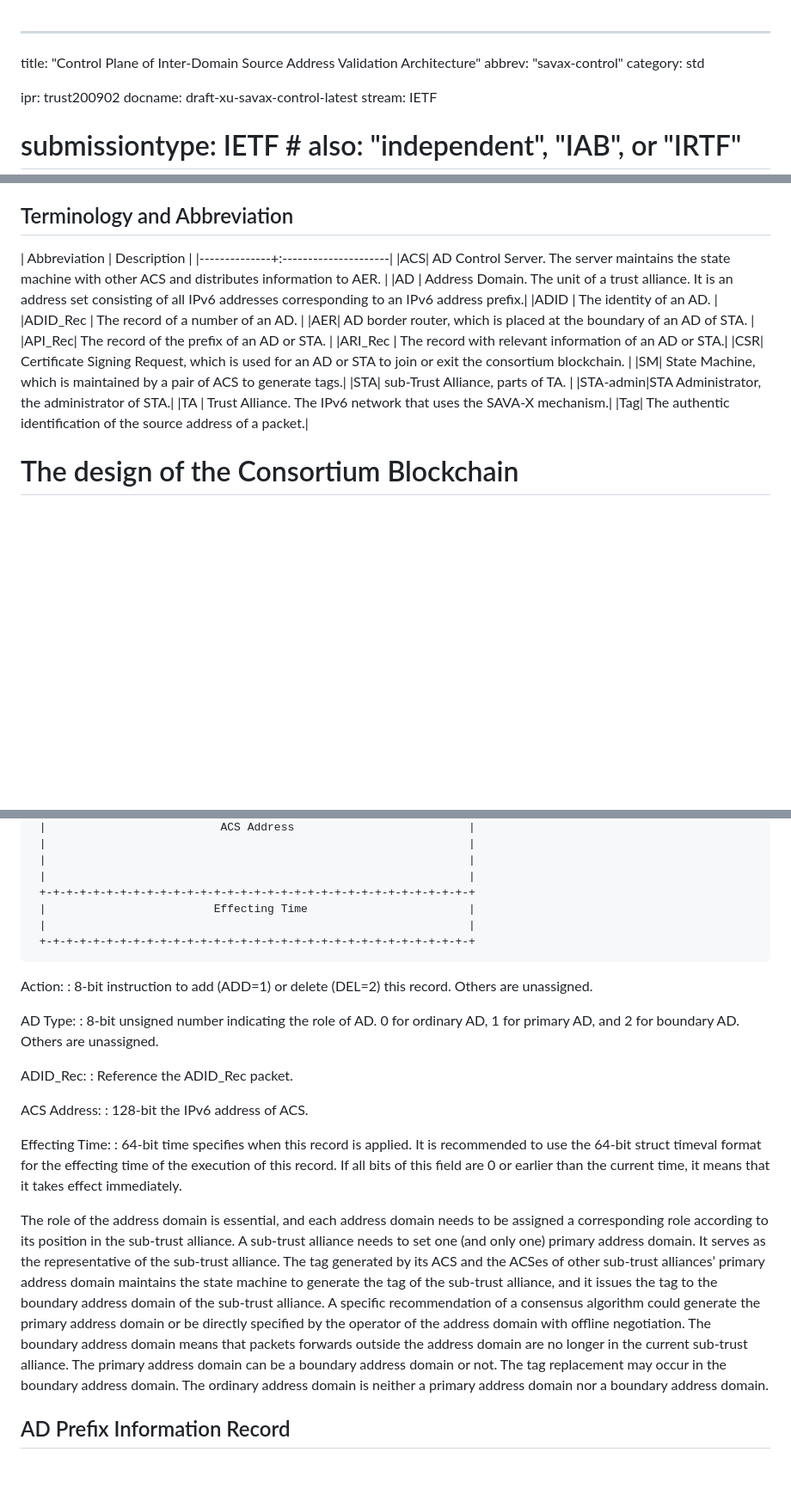
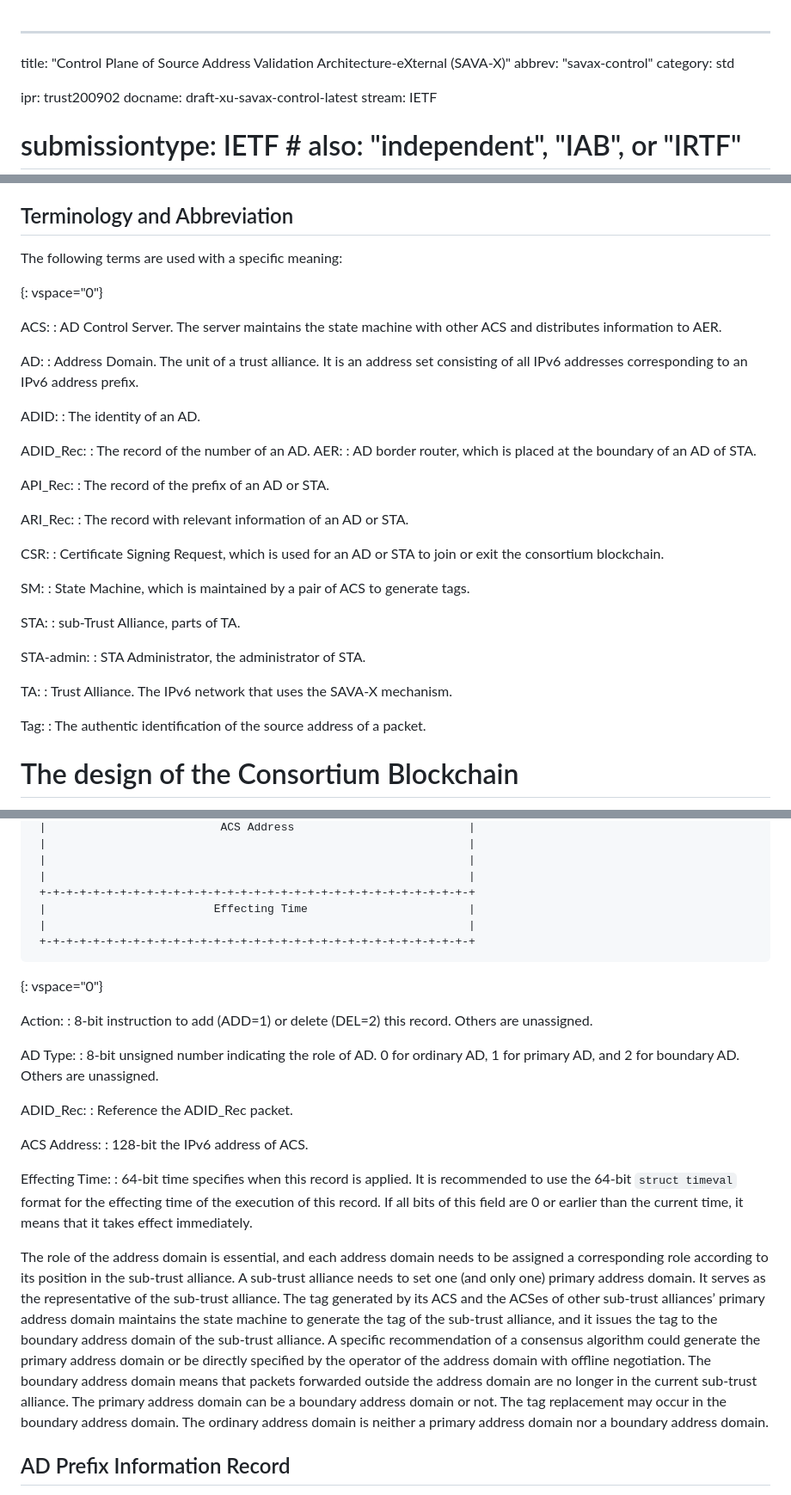
Before and after one commit to BasilGuo/savax, a Markdown page: draft-xu-savax-control.md, 3 parts joined by grey strips. Shown at 86% size. GitHub-like rendering; blank space fills up the shorter version.

```diff
--- a/draft-xu-savax-control.md
+++ b/draft-xu-savax-control.md
@@ -1,6 +1,6 @@
 ---
 
-title: "Control Plane of Inter-Domain Source Address Validation Architecture"
+title: "Control Plane of Source Address Validation Architecture-eXternal (SAVA-X)"
 abbrev: "savax-control"
 category: std
 
@@ -74,21 +74,47 @@ This document mainly studies the relevant specifications of the control plane of
 
 ## Terminology and Abbreviation
 
-| Abbreviation | Description |
-|--------------+:---------------------|
-|ACS| AD Control Server. The server maintains the state machine with other ACS and distributes information to AER. |
-|AD | Address Domain. The unit of a trust alliance. It is an address set consisting of all IPv6 addresses corresponding to an IPv6 address prefix.|
-|ADID | The identity of an AD. |
-|ADID_Rec | The record of a number of an AD. |
-|AER| AD border router, which is placed at the boundary of an AD of STA. |
-|API_Rec| The record of the prefix of an AD or STA. |
-|ARI_Rec | The record with relevant information of an AD or STA.|
-|CSR| Certificate Signing Request, which is used for an AD or STA to join or exit the consortium blockchain. |
-|SM| State Machine, which is maintained by a pair of ACS to generate tags.|
-|STA| sub-Trust Alliance, parts of TA. |
-|STA-admin|STA Administrator, the administrator of STA.|
-|TA | Trust Alliance. The IPv6 network that uses the SAVA-X mechanism.|
-|Tag| The authentic identification of the source address of a packet.|
+The following terms are used with a specific meaning:
+
+{: vspace="0"}
+
+ACS:
+: AD Control Server. The server maintains the state machine with other ACS and distributes information to AER.
+
+AD:
+: Address Domain. The unit of a trust alliance. It is an address set consisting of all IPv6 addresses corresponding to an IPv6 address prefix.
+
+ADID:
+: The identity of an AD.
+
+ADID_Rec:
+: The record of the number of an AD.
+AER:
+: AD border router, which is placed at the boundary of an AD of STA.
+
+API_Rec:
+: The record of the prefix of an AD or STA.
+
+ARI_Rec:
+: The record with relevant information of an AD or STA.
+
+CSR:
+: Certificate Signing Request, which is used for an AD or STA to join or exit the consortium blockchain.
+
+SM:
+: State Machine, which is maintained by a pair of ACS to generate tags.
+
+STA:
+: sub-Trust Alliance, parts of TA.
+
+STA-admin:
+: STA Administrator, the administrator of STA.
+
+TA:
+: Trust Alliance. The IPv6 network that uses the SAVA-X mechanism.
+
+Tag:
+: The authentic identification of the source address of a packet.
 
 # The design of the Consortium Blockchain
 
@@ -172,6 +200,8 @@ AD Registration Information Record (ARI_Rec) is the registration information rec
      |                                                               |
      +-+-+-+-+-+-+-+-+-+-+-+-+-+-+-+-+-+-+-+-+-+-+-+-+-+-+-+-+-+-+-+-+
 
+{: vspace="0"}
+
 Action:
 : 8-bit instruction to add (ADD=1) or delete (DEL=2) this record. Others are unassigned.
 
@@ -185,9 +215,9 @@ ACS Address:
 : 128-bit the IPv6 address of ACS.
 
 Effecting Time:
-: 64-bit time specifies when this record is applied. It is recommended to use the 64-bit struct timeval format for the effecting time of the execution of this record. If all bits of this field are 0 or earlier than the current time, it means that it takes effect immediately.
+: 64-bit time specifies when this record is applied. It is recommended to use the 64-bit `struct timeval` format for the effecting time of the execution of this record. If all bits of this field are 0 or earlier than the current time, it means that it takes effect immediately.
 
-The role of the address domain is essential, and each address domain needs to be assigned a corresponding role according to its position in the sub-trust alliance. A sub-trust alliance needs to set one (and only one) primary address domain. It serves as the representative of the sub-trust alliance. The tag generated by its ACS and the ACSes of other sub-trust alliances’ primary address domain maintains the state machine to generate the tag of the sub-trust alliance, and it issues the tag to the boundary address domain of the sub-trust alliance. A specific recommendation of a consensus algorithm could generate the primary address domain or be directly specified by the operator of the address domain with offline negotiation. The boundary address domain means that packets forwards outside the address domain are no longer in the current sub-trust alliance. The primary address domain can be a boundary address domain or not. The tag replacement may occur in the boundary address domain. The ordinary address domain is neither a primary address domain nor a boundary address domain.
+The role of the address domain is essential, and each address domain needs to be assigned a corresponding role according to its position in the sub-trust alliance. A sub-trust alliance needs to set one (and only one) primary address domain. It serves as the representative of the sub-trust alliance. The tag generated by its ACS and the ACSes of other sub-trust alliances’ primary address domain maintains the state machine to generate the tag of the sub-trust alliance, and it issues the tag to the boundary address domain of the sub-trust alliance. A specific recommendation of a consensus algorithm could generate the primary address domain or be directly specified by the operator of the address domain with offline negotiation. The boundary address domain means that packets forwarded outside the address domain are no longer in the current sub-trust alliance. The primary address domain can be a boundary address domain or not. The tag replacement may occur in the boundary address domain. The ordinary address domain is neither a primary address domain nor a boundary address domain.
 
 ## AD Prefix Information Record
 
```
Also changed, not shown: other parts of draft-xu-savax-control.md (+9 -5 lines).
